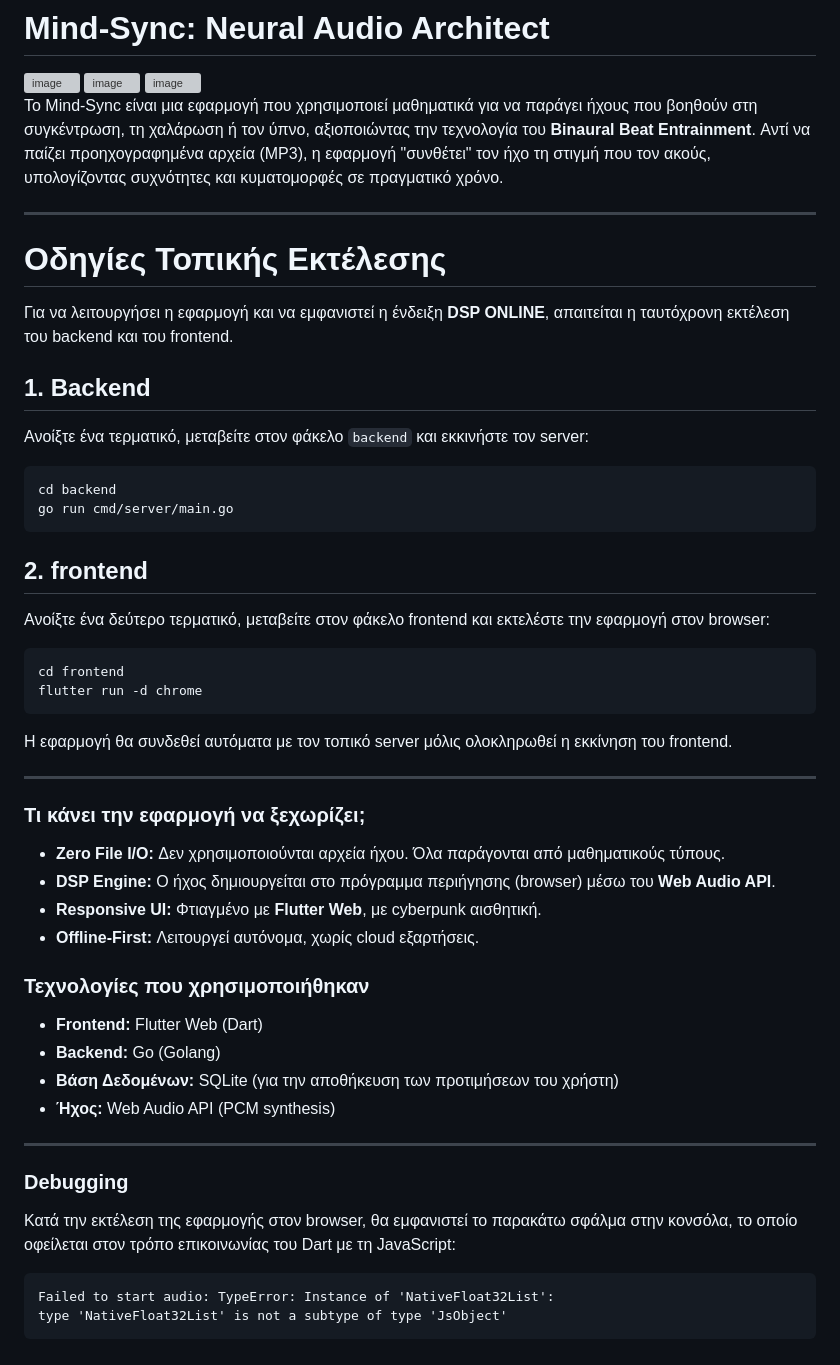
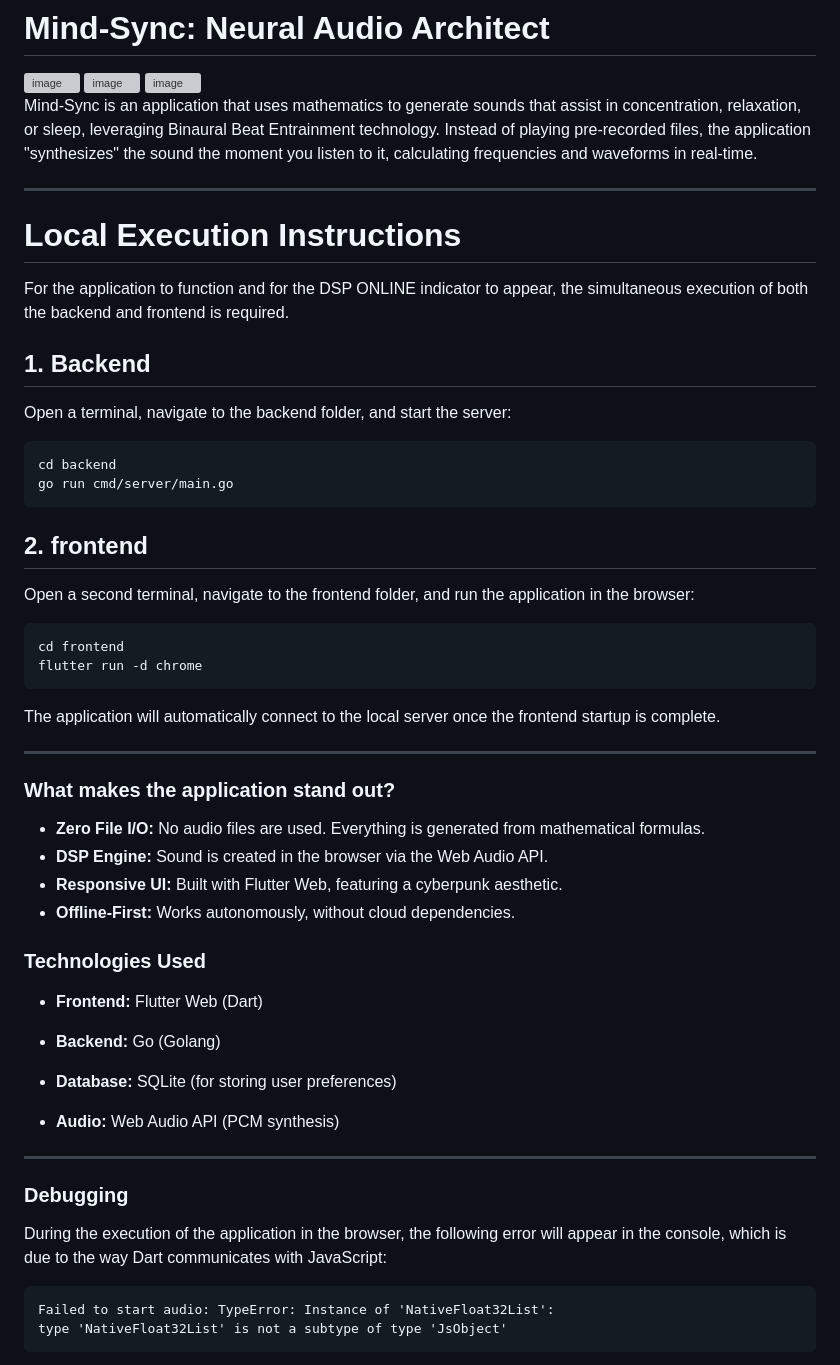
Before and after one commit to Panagiotis2929/Mind-Sync, a Markdown page: README.md, the part around the change. GitHub-like rendering; grey boxes are pictures that could not be loaded.

Commit message:
Translate README from Greek to English
Translated the README content from Greek to English, ensuring clarity on application functionality and usage instructions.

````diff
--- a/README.md
+++ b/README.md
@@ -6,49 +6,51 @@
 
 <img width="1912" height="700" alt="image" src="https://github.com/user-attachments/assets/4c78876e-e5df-4029-99c8-9bdfb508a8ea" />
 
-Το Mind-Sync είναι μια εφαρμογή που χρησιμοποιεί μαθηματικά για να παράγει ήχους που βοηθούν στη συγκέντρωση, τη χαλάρωση ή τον ύπνο, αξιοποιώντας την τεχνολογία του **Binaural Beat Entrainment**.
-Αντί να παίζει προηχογραφημένα αρχεία (MP3), η εφαρμογή "συνθέτει" τον ήχο τη στιγμή που τον ακούς, υπολογίζοντας συχνότητες και κυματομορφές σε πραγματικό χρόνο.
+Mind-Sync is an application that uses mathematics to generate sounds that assist in concentration, relaxation, or sleep, leveraging Binaural Beat Entrainment technology.
+Instead of playing pre-recorded files, the application "synthesizes" the sound the moment you listen to it, calculating frequencies and waveforms in real-time.
 
 ---
 
-# Οδηγίες Τοπικής Εκτέλεσης
+# Local Execution Instructions
 
-Για να λειτουργήσει η εφαρμογή και να εμφανιστεί η ένδειξη **DSP ONLINE**, απαιτείται η ταυτόχρονη εκτέλεση του backend και του frontend.
+For the application to function and for the DSP ONLINE indicator to appear, the simultaneous execution of both the backend and frontend is required.
 
 ## 1. Backend
-Ανοίξτε ένα τερματικό, μεταβείτε στον φάκελο `backend` και εκκινήστε τον server:
+Open a terminal, navigate to the backend folder, and start the server:
 
 ```bash
 cd backend
 go run cmd/server/main.go
 ```
 ## 2. frontend
-Ανοίξτε ένα δεύτερο τερματικό, μεταβείτε στον φάκελο frontend και εκτελέστε την εφαρμογή στον browser:
+Open a second terminal, navigate to the frontend folder, and run the application in the browser:
 
 ```bash
 cd frontend
 flutter run -d chrome
 ```
-Η εφαρμογή θα συνδεθεί αυτόματα με τον τοπικό server μόλις ολοκληρωθεί η εκκίνηση του frontend.
+The application will automatically connect to the local server once the frontend startup is complete.
 
 ---
 
-### Τι κάνει την εφαρμογή να ξεχωρίζει;
-* **Zero File I/O:** Δεν χρησιμοποιούνται αρχεία ήχου. Όλα παράγονται από μαθηματικούς τύπους.
-* **DSP Engine:** Ο ήχος δημιουργείται στο πρόγραμμα περιήγησης (browser) μέσω του **Web Audio API**.
-* **Responsive UI:** Φτιαγμένο με **Flutter Web**, με cyberpunk αισθητική.
-* **Offline-First:** Λειτουργεί αυτόνομα, χωρίς cloud εξαρτήσεις.
+### What makes the application stand out?
+* **Zero File I/O:** No audio files are used. Everything is generated from mathematical formulas.
+* **DSP Engine:** Sound is created in the browser via the Web Audio API.
+* **Responsive UI:** Built with Flutter Web, featuring a cyberpunk aesthetic.
+* **Offline-First:** Works autonomously, without cloud dependencies.
 
-### Τεχνολογίες που χρησιμοποιήθηκαν
+### Technologies Used
 * **Frontend:** Flutter Web (Dart)
+
 * **Backend:** Go (Golang)
-* **Βάση Δεδομένων:** SQLite (για την αποθήκευση των προτιμήσεων του χρήστη)
-* **Ήχος:** Web Audio API (PCM synthesis)
 
+* **Database:** SQLite (for storing user preferences)
+
+* **Audio:** Web Audio API (PCM synthesis)
 ---
 
 ### Debugging
-Κατά την εκτέλεση της εφαρμογής στον browser, θα εμφανιστεί το παρακάτω σφάλμα στην κονσόλα, το οποίο οφείλεται στον τρόπο επικοινωνίας του Dart με τη JavaScript:
+During the execution of the application in the browser, the following error will appear in the console, which is due to the way Dart communicates with JavaScript:
 ```text
 Failed to start audio: TypeError: Instance of 'NativeFloat32List':
 type 'NativeFloat32List' is not a subtype of type 'JsObject'
````
